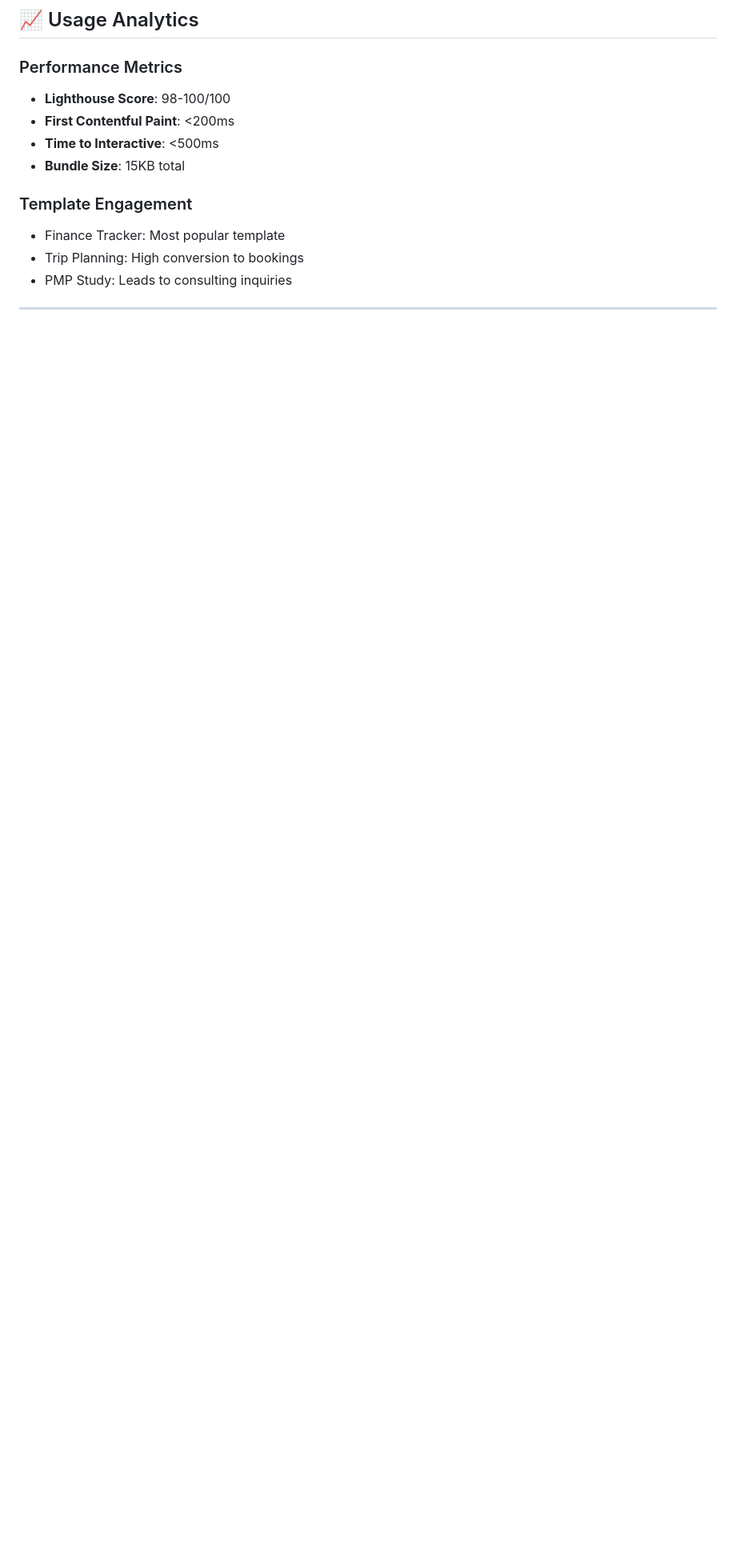
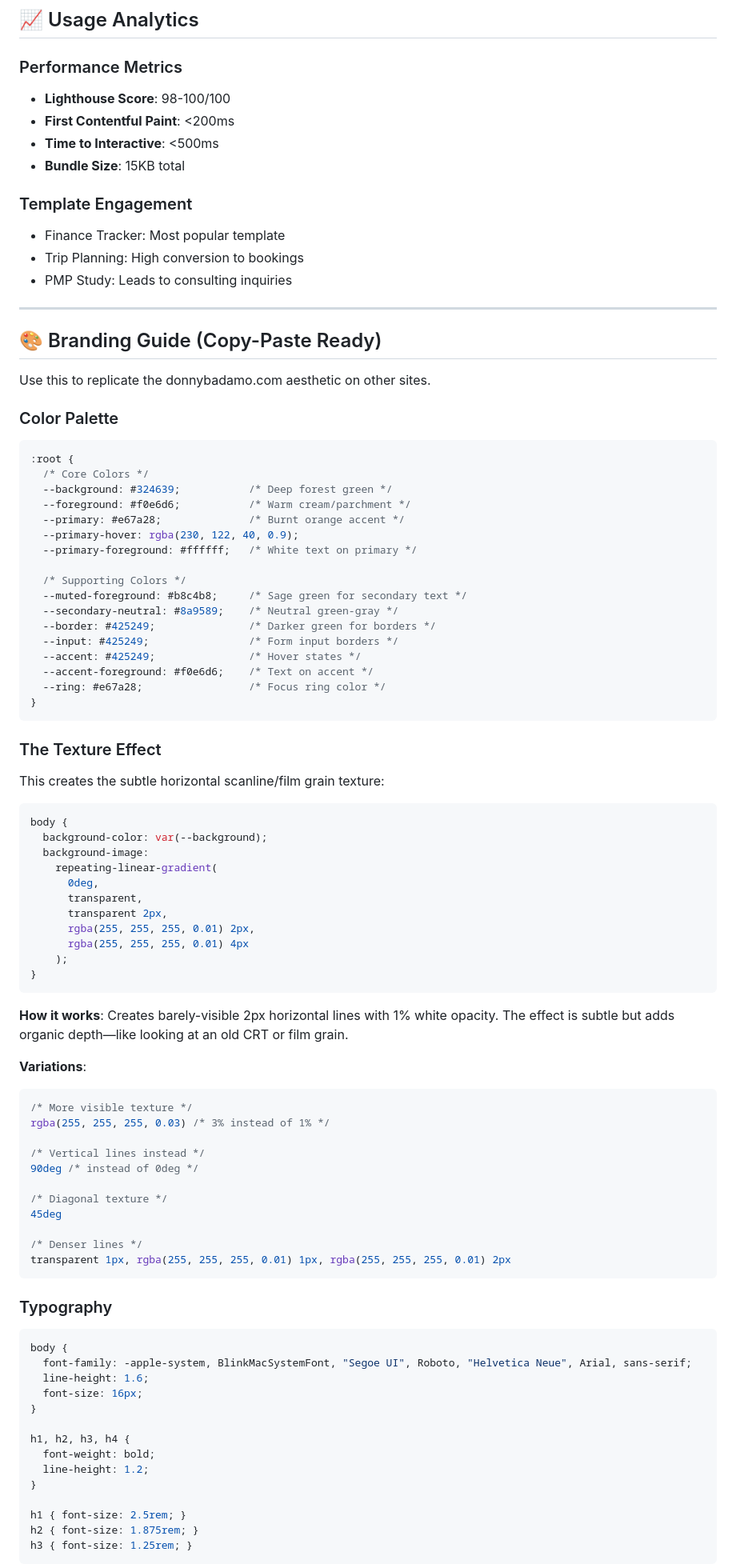
Before and after one commit to donnybadamo/publicwebsite, a Markdown page: README.md, the part around the change printed below. Shown: that part at 80% size. GitHub-like rendering; blank space fills up the shorter version.

Commit message:
Add branding guide with color palette, texture effect, and quick start snippet

````diff
--- a/README.md
+++ b/README.md
@@ -315,3 +315,83 @@ export async function onRequest(context) {
 
 ---
 
+## 🎨 Branding Guide (Copy-Paste Ready)
+
+Use this to replicate the donnybadamo.com aesthetic on other sites.
+
+### Color Palette
+
+```css
+:root {
+  /* Core Colors */
+  --background: #324639;           /* Deep forest green */
+  --foreground: #f0e6d6;           /* Warm cream/parchment */
+  --primary: #e67a28;              /* Burnt orange accent */
+  --primary-hover: rgba(230, 122, 40, 0.9);
+  --primary-foreground: #ffffff;   /* White text on primary */
+
+  /* Supporting Colors */
+  --muted-foreground: #b8c4b8;     /* Sage green for secondary text */
+  --secondary-neutral: #8a9589;    /* Neutral green-gray */
+  --border: #425249;               /* Darker green for borders */
+  --input: #425249;                /* Form input borders */
+  --accent: #425249;               /* Hover states */
+  --accent-foreground: #f0e6d6;    /* Text on accent */
+  --ring: #e67a28;                 /* Focus ring color */
+}
+```
+
+### The Texture Effect
+
+This creates the subtle horizontal scanline/film grain texture:
+
+```css
+body {
+  background-color: var(--background);
+  background-image:
+    repeating-linear-gradient(
+      0deg,
+      transparent,
+      transparent 2px,
+      rgba(255, 255, 255, 0.01) 2px,
+      rgba(255, 255, 255, 0.01) 4px
+    );
+}
+```
+
+**How it works**: Creates barely-visible 2px horizontal lines with 1% white opacity. The effect is subtle but adds organic depth—like looking at an old CRT or film grain.
+
+**Variations**:
+```css
+/* More visible texture */
+rgba(255, 255, 255, 0.03) /* 3% instead of 1% */
+
+/* Vertical lines instead */
+90deg /* instead of 0deg */
+
+/* Diagonal texture */
+45deg
+
+/* Denser lines */
+transparent 1px, rgba(255, 255, 255, 0.01) 1px, rgba(255, 255, 255, 0.01) 2px
+```
+
+### Typography
+
+```css
+body {
+  font-family: -apple-system, BlinkMacSystemFont, "Segoe UI", Roboto, "Helvetica Neue", Arial, sans-serif;
+  line-height: 1.6;
+  font-size: 16px;
+}
+
+h1, h2, h3, h4 {
+  font-weight: bold;
+  line-height: 1.2;
+}
+
+h1 { font-size: 2.5rem; }
+h2 { font-size: 1.875rem; }
+h3 { font-size: 1.25rem; }
+```
+
````
Also changed, not shown: other parts of README.md (+93 -0 lines).
